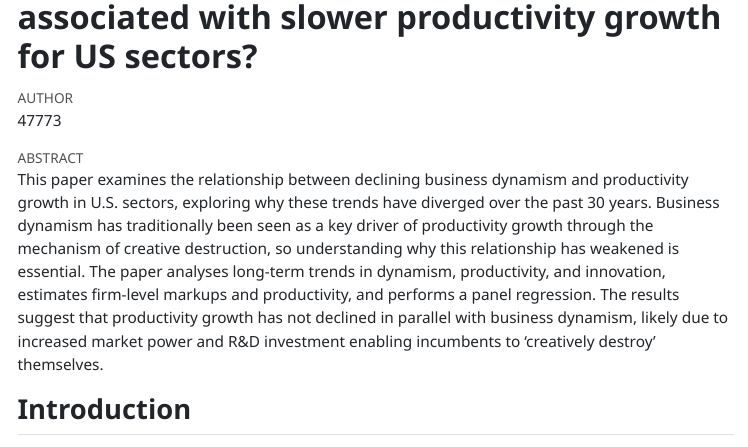
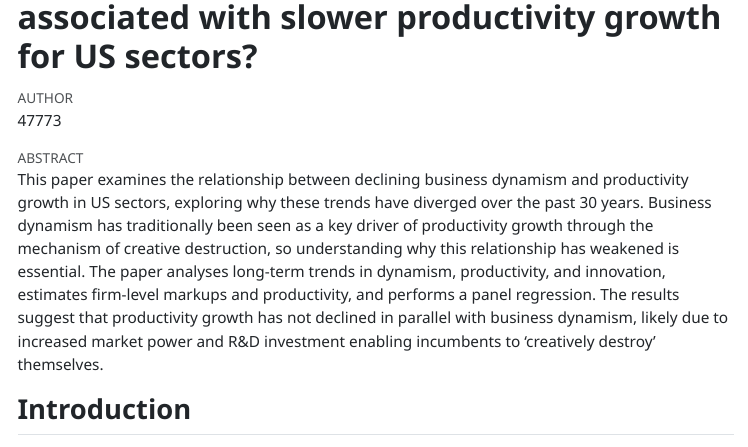
Before and after one commit to ollie-gregory/dynamism_and_productivity_growth, a Quarto document (index.qmd): the page in a window 1100 px wide, from 60 px down. The pictures show the output file index.html that the author committed with the source, opened offline; menus at the side of the page are left out.

Commit message:
adjust the abstract

```diff
--- a/index.qmd
+++ b/index.qmd
@@ -2,7 +2,7 @@
 title: "Has slower business dynamism been associated with slower productivity growth for US sectors?"
 author: "47773"
 abstract: |
-    This paper examines the relationship between declining business dynamism and productivity growth in U.S. sectors, exploring why these trends have diverged over the past 30 years. Business dynamism has traditionally been seen as a key driver of productivity growth through the mechanism of creative destruction, so understanding why this relationship has weakened is essential. The paper analyses long-term trends in dynamism, productivity, and innovation, estimates firm-level markups and productivity, and performs a panel regression. The results suggest that productivity growth has not declined in parallel with business dynamism, likely due to increased market power and R&D investment enabling incumbents to 'creatively destroy' themselves.
+    This paper examines the relationship between declining business dynamism and productivity growth in US sectors, exploring why these trends have diverged over the past 30 years. Business dynamism has traditionally been seen as a key driver of productivity growth through the mechanism of creative destruction, so understanding why this relationship has weakened is essential. The paper analyses long-term trends in dynamism, productivity, and innovation, estimates firm-level markups and productivity, and performs a panel regression. The results suggest that productivity growth has not declined in parallel with business dynamism, likely due to increased market power and R&D investment enabling incumbents to 'creatively destroy' themselves.
 format:
     # typst:
     #     papersize: a4
```
Also changed, not shown: index.html, index.pdf.
